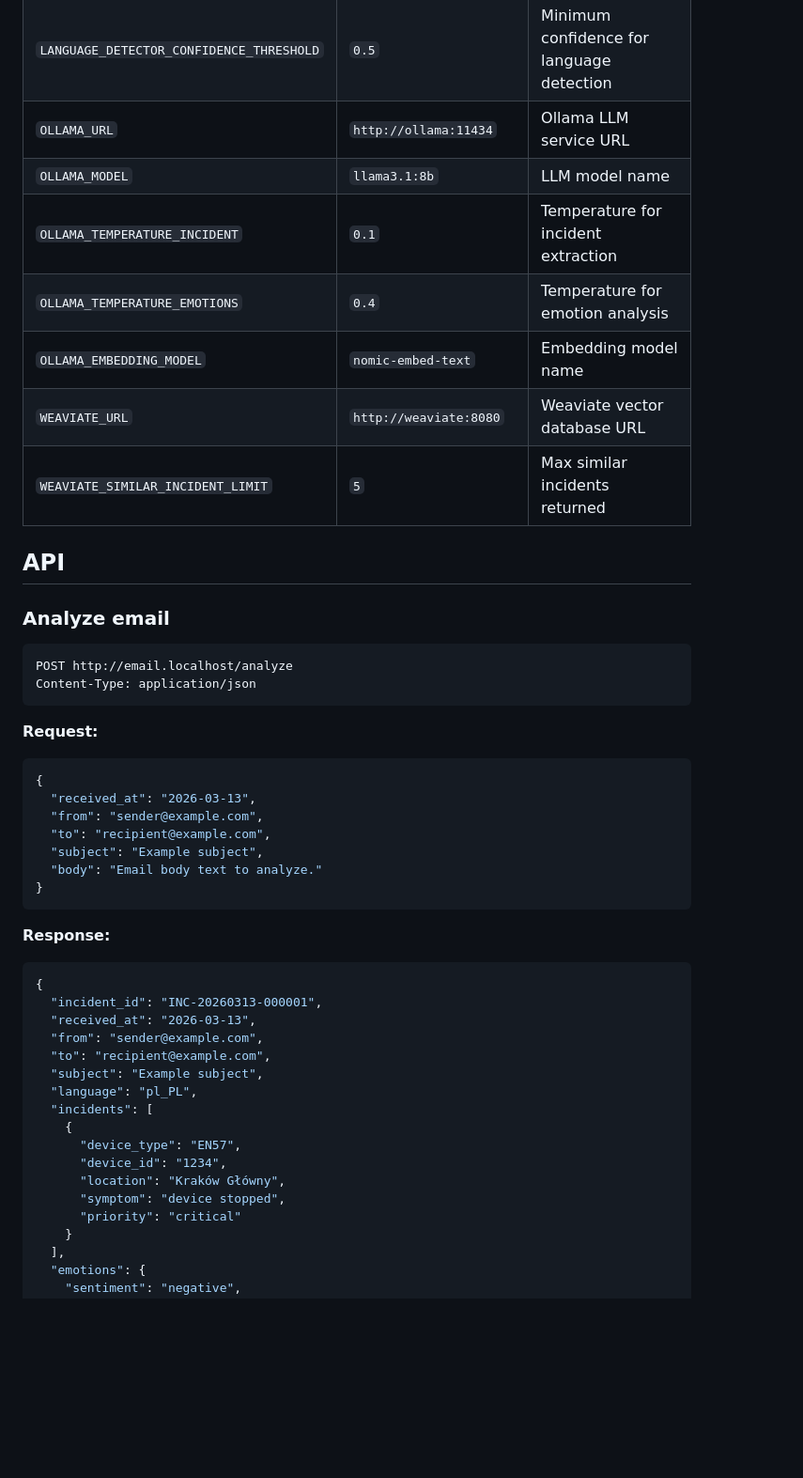
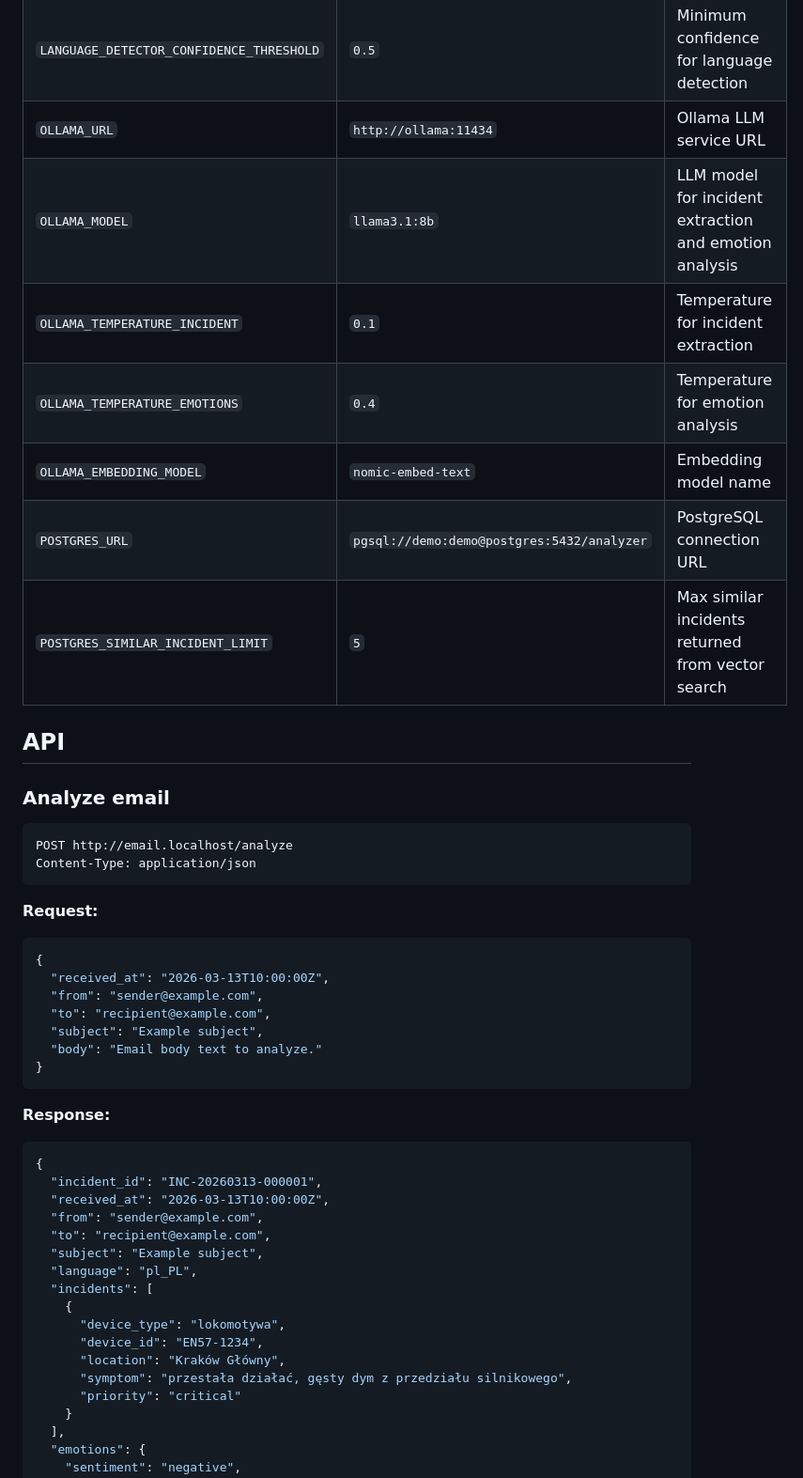
Before and after one commit to mmalessa/ai-email-analyzer, a Markdown page: README.md, the part around one of its changes. Shown at 94% size. Rendered like a GitHub page; blank space fills up the shorter version.

````diff
--- a/README.md
+++ b/README.md
@@ -100,12 +92,12 @@ Environment variables (`email-service/.env`):
 | `LANGUAGE_DETECTOR_URL` | `http://language-detector:8090` | Language detection service URL |
 | `LANGUAGE_DETECTOR_CONFIDENCE_THRESHOLD` | `0.5` | Minimum confidence for language detection |
 | `OLLAMA_URL` | `http://ollama:11434` | Ollama LLM service URL |
-| `OLLAMA_MODEL` | `llama3.1:8b` | LLM model name |
+| `OLLAMA_MODEL` | `llama3.1:8b` | LLM model for incident extraction and emotion analysis |
 | `OLLAMA_TEMPERATURE_INCIDENT` | `0.1` | Temperature for incident extraction |
 | `OLLAMA_TEMPERATURE_EMOTIONS` | `0.4` | Temperature for emotion analysis |
 | `OLLAMA_EMBEDDING_MODEL` | `nomic-embed-text` | Embedding model name |
-| `WEAVIATE_URL` | `http://weaviate:8080` | Weaviate vector database URL |
-| `WEAVIATE_SIMILAR_INCIDENT_LIMIT` | `5` | Max similar incidents returned |
+| `POSTGRES_URL` | `pgsql://demo:demo@postgres:5432/analyzer` | PostgreSQL connection URL |
+| `POSTGRES_SIMILAR_INCIDENT_LIMIT` | `5` | Max similar incidents returned from vector search |
 
 ## API
 
@@ -119,7 +111,7 @@ Content-Type: application/json
 **Request:**
 ```json
 {
-  "received_at": "2026-03-13",
+  "received_at": "2026-03-13T10:00:00Z",
   "from": "sender@example.com",
   "to": "recipient@example.com",
   "subject": "Example subject",
@@ -131,17 +123,17 @@ Content-Type: application/json
 ```json
 {
   "incident_id": "INC-20260313-000001",
-  "received_at": "2026-03-13",
+  "received_at": "2026-03-13T10:00:00Z",
   "from": "sender@example.com",
   "to": "recipient@example.com",
   "subject": "Example subject",
   "language": "pl_PL",
   "incidents": [
     {
-      "device_type": "EN57",
-      "device_id": "1234",
+      "device_type": "lokomotywa",
+      "device_id": "EN57-1234",
       "location": "Kraków Główny",
-      "symptom": "device stopped",
+      "symptom": "przestała działać, gęsty dym z przedziału silnikowego",
       "priority": "critical"
     }
   ],
````
Also changed, not shown: other parts of README.md (+15 -23 lines).
